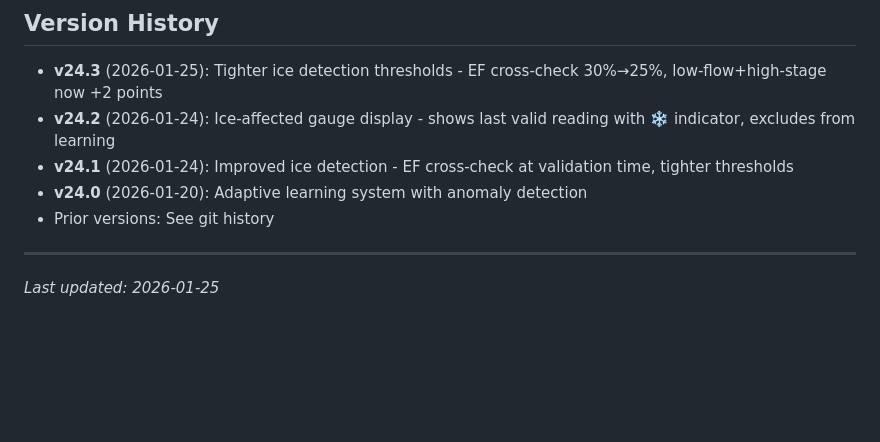
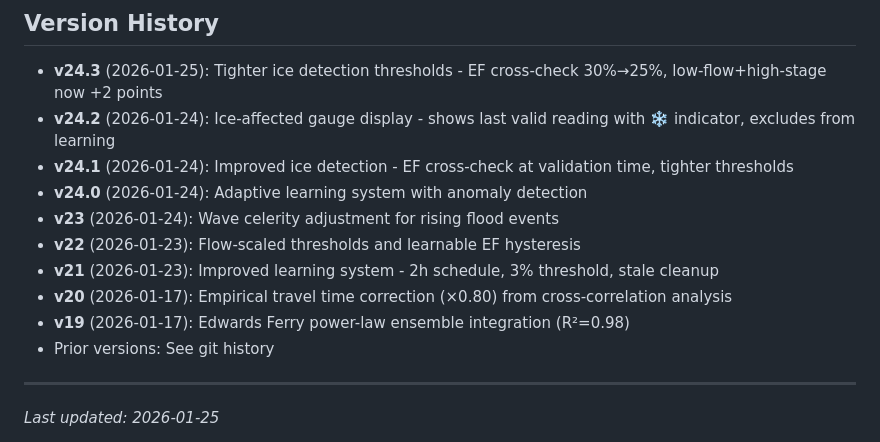
Before and after one commit to sebjilke/potomac-pulse, a Markdown page: README.md, the part around the change. Drawn GitHub-style; blank space fills up the shorter version.

Commit message:
Add full version history with dates from git log
Co-Authored-By: Claude Opus 4.5 <noreply@anthropic.com>

```diff
--- a/README.md
+++ b/README.md
@@ -351,7 +351,12 @@ When suspicious score ≥ 2, learning is skipped to protect model integrity.
 - **v24.3** (2026-01-25): Tighter ice detection thresholds - EF cross-check 30%→25%, low-flow+high-stage now +2 points
 - **v24.2** (2026-01-24): Ice-affected gauge display - shows last valid reading with ❄️ indicator, excludes from learning
 - **v24.1** (2026-01-24): Improved ice detection - EF cross-check at validation time, tighter thresholds
-- **v24.0** (2026-01-20): Adaptive learning system with anomaly detection
+- **v24.0** (2026-01-24): Adaptive learning system with anomaly detection
+- **v23** (2026-01-24): Wave celerity adjustment for rising flood events
+- **v22** (2026-01-23): Flow-scaled thresholds and learnable EF hysteresis
+- **v21** (2026-01-23): Improved learning system - 2h schedule, 3% threshold, stale cleanup
+- **v20** (2026-01-17): Empirical travel time correction (×0.80) from cross-correlation analysis
+- **v19** (2026-01-17): Edwards Ferry power-law ensemble integration (R²=0.98)
 - Prior versions: See git history
 
 ---
```
